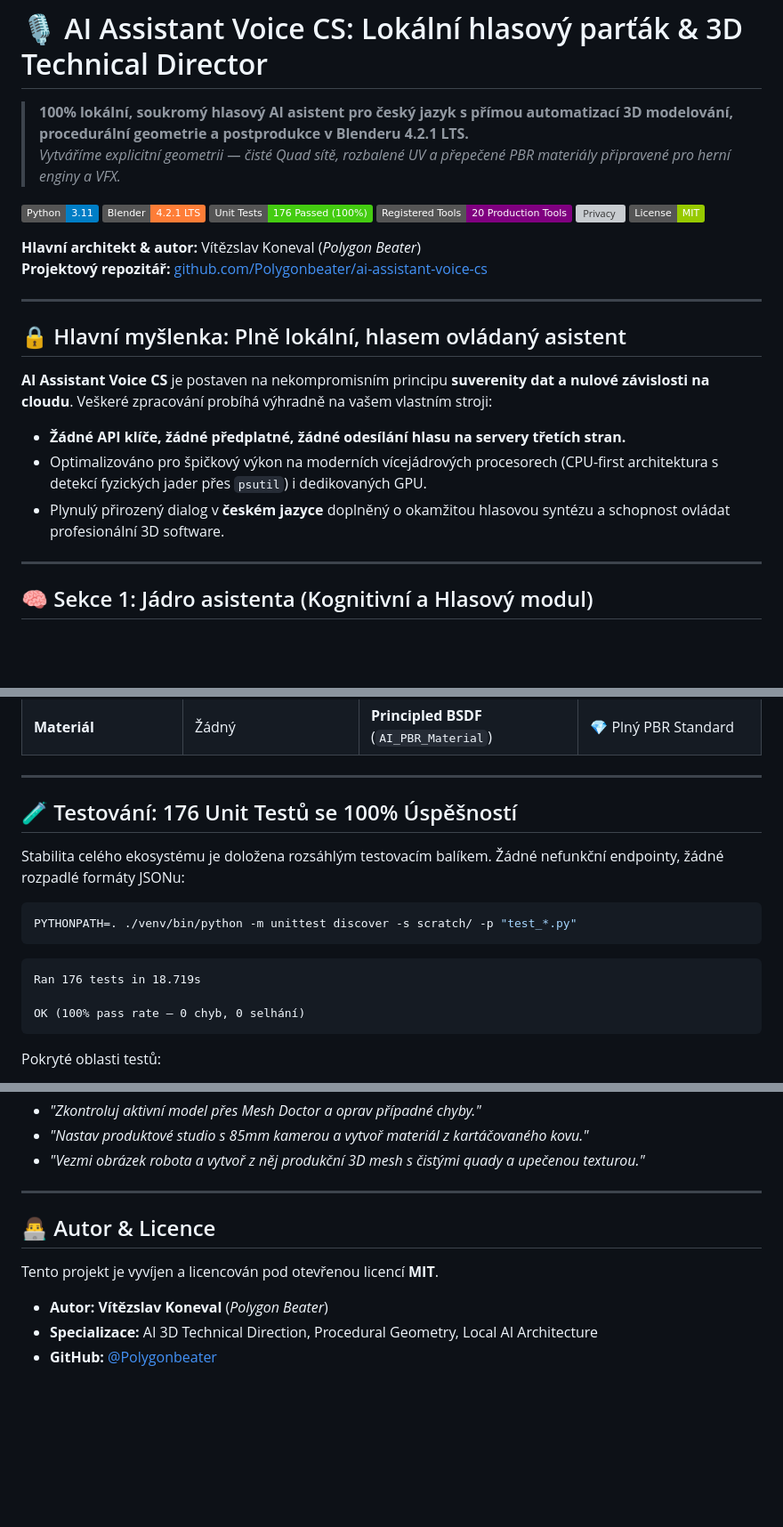
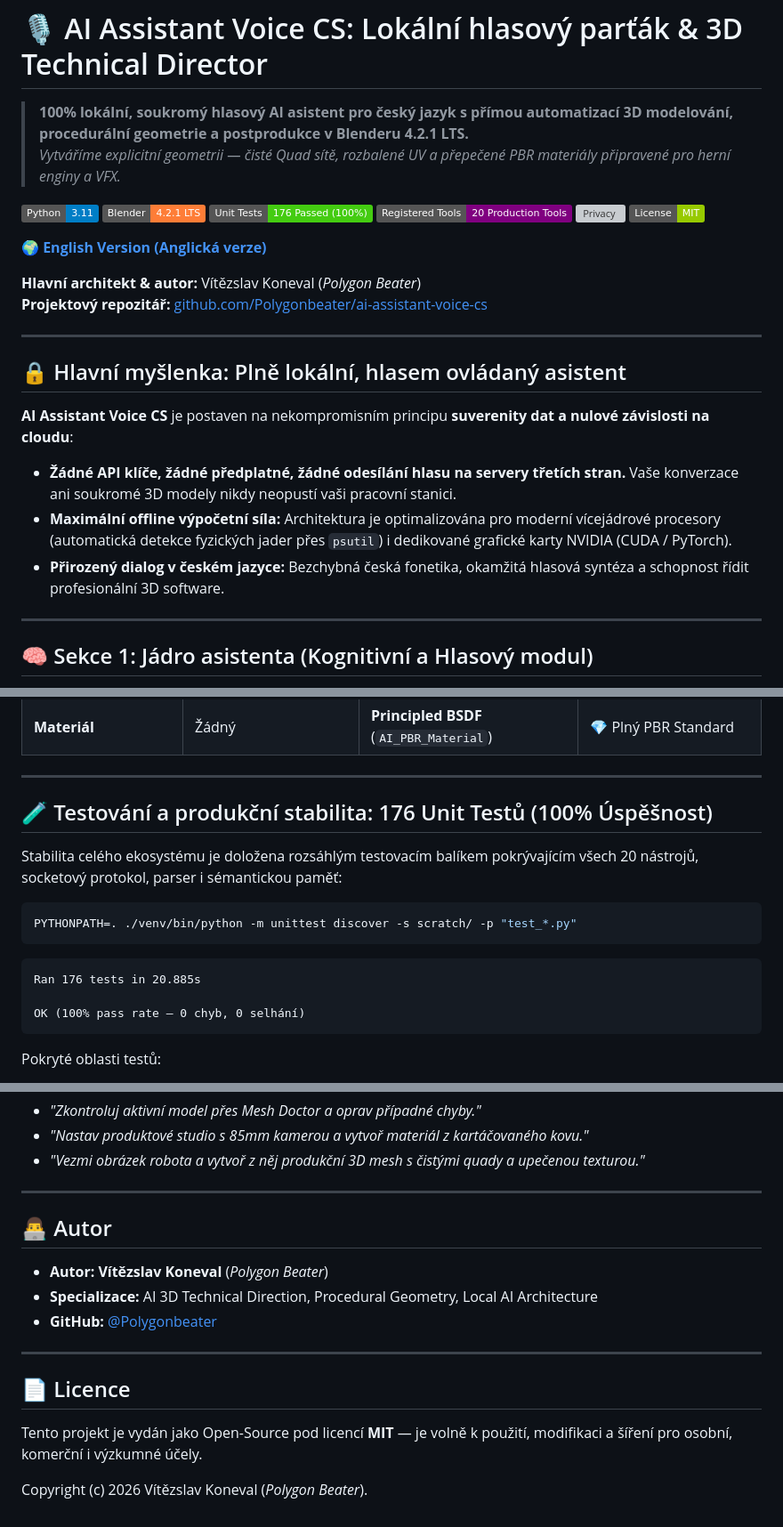
Before and after one commit to Polygonbeater/ai-assistant-voice-cs, a Markdown page: README.cs.md, 3 parts joined by grey strips. Shown at 89% size. Drawn GitHub-style; badges without logos; blank space fills up the shorter version; grey boxes are pictures that could not be loaded.

````diff
--- a/README.cs.md
+++ b/README.cs.md
@@ -10,6 +10,8 @@
 [![Privacy](https://img.shields.io/badge/Privacy-100%25%20Offline%20%2F%20Zero%20Cloud-success.svg)]()
 [![License](https://img.shields.io/badge/License-MIT-green.svg)]()
 
+🌍 **[English Version (Anglická verze)](README.md)**
+
 **Hlavní architekt & autor:** Vítězslav Koneval (*Polygon Beater*)
 **Projektový repozitář:** [github.com/Polygonbeater/ai-assistant-voice-cs](https://github.com/Polygonbeater/ai-assistant-voice-cs)
 
@@ -17,10 +19,10 @@
 
 ## 🔒 Hlavní myšlenka: Plně lokální, hlasem ovládaný asistent
 
-**AI Assistant Voice CS** je postaven na nekompromisním principu **suverenity dat a nulové závislosti na cloudu**. Veškeré zpracování probíhá výhradně na vašem vlastním stroji:
-* **Žádné API klíče, žádné předplatné, žádné odesílání hlasu na servery třetích stran.**
-* Optimalizováno pro špičkový výkon na moderních vícejádrových procesorech (CPU-first architektura s detekcí fyzických jader přes `psutil`) i dedikovaných GPU.
-* Plynulý přirozený dialog v **českém jazyce** doplněný o okamžitou hlasovou syntézu a schopnost ovládat profesionální 3D software.
+**AI Assistant Voice CS** je postaven na nekompromisním principu **suverenity dat a nulové závislosti na cloudu**:
+* **Žádné API klíče, žádné předplatné, žádné odesílání hlasu na servery třetích stran.** Vaše konverzace ani soukromé 3D modely nikdy neopustí vaši pracovní stanici.
+* **Maximální offline výpočetní síla:** Architektura je optimalizována pro moderní vícejádrové procesory (automatická detekce fyzických jader přes `psutil`) i dedikované grafické karty NVIDIA (CUDA / PyTorch).
+* **Přirozený dialog v českém jazyce:** Bezchybná česká fonetika, okamžitá hlasová syntéza a schopnost řídit profesionální 3D software.
 
 ---
 
@@ -151,16 +155,16 @@ Generativní video modely (Sora, Runway) pouze "hádají" barvy pixelů na obraz
 
 ---
 
-## 🧪 Testování: 176 Unit Testů se 100% Úspěšností
+## 🧪 Testování a produkční stabilita: 176 Unit Testů (100% Úspěšnost)
 
-Stabilita celého ekosystému je doložena rozsáhlým testovacím balíkem. Žádné nefunkční endpointy, žádné rozpadlé formáty JSONu:
+Stabilita celého ekosystému je doložena rozsáhlým testovacím balíkem pokrývajícím všech 20 nástrojů, socketový protokol, parser i sémantickou paměť:
 
 ```bash
 PYTHONPATH=. ./venv/bin/python -m unittest discover -s scratch/ -p "test_*.py"
 ```
 
 ```text
-Ran 176 tests in 18.719s
+Ran 176 tests in 20.885s
 
 OK (100% pass rate — 0 chyb, 0 selhání)
 ```
@@ -239,10 +243,16 @@ Můžete ihned mluvit do mikrofonu nebo psát do chatu:
 
 ---
 
-## 👨‍💻 Autor & Licence
-
-Tento projekt je vyvíjen a licencován pod otevřenou licencí **MIT**.
+## 👨‍💻 Autor
 
 * **Autor:** **Vítězslav Koneval** (*Polygon Beater*)
 * **Specializace:** AI 3D Technical Direction, Procedural Geometry, Local AI Architecture
 * **GitHub:** [@Polygonbeater](https://github.com/Polygonbeater)
+
+---
+
+## 📄 Licence
+
+Tento projekt je vydán jako Open-Source pod licencí **MIT** — je volně k použití, modifikaci a šíření pro osobní, komerční i výzkumné účely.
+
+Copyright (c) 2026 Vítězslav Koneval (*Polygon Beater*).
````
Also changed, not shown: other parts of README.cs.md (+9 -7 lines), README.md (+37 -29 lines).
